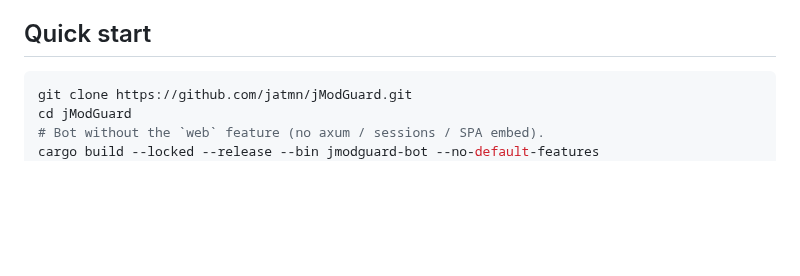
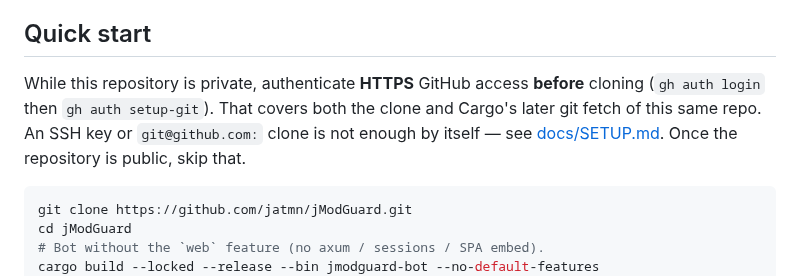
Before and after one commit to jatmn/jModGuard, a Markdown page: README.md, the part around the change. Rendered like a GitHub page; blank space fills up the shorter version.

````diff
--- a/README.md
+++ b/README.md
@@ -29,6 +29,12 @@ from a private GitHub Actions repo. You do not need Bunny to run it
   TLS are bundled — zero system dependencies).
 
 ## Quick start
+
+While this repository is private, authenticate **HTTPS** GitHub access
+**before** cloning (`gh auth login` then `gh auth setup-git`). That covers
+both the clone and Cargo's later git fetch of this same repo. An SSH key or
+`git@github.com:` clone is not enough by itself — see
+[docs/SETUP.md](docs/SETUP.md). Once the repository is public, skip that.
 
 ```bash
 git clone https://github.com/jatmn/jModGuard.git
````
Also changed, not shown: docs/SETUP.md (+20 -5 lines).
